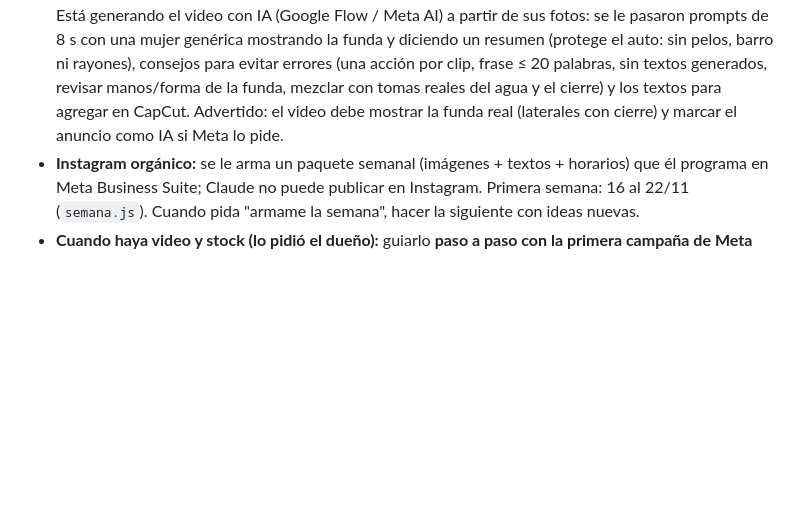
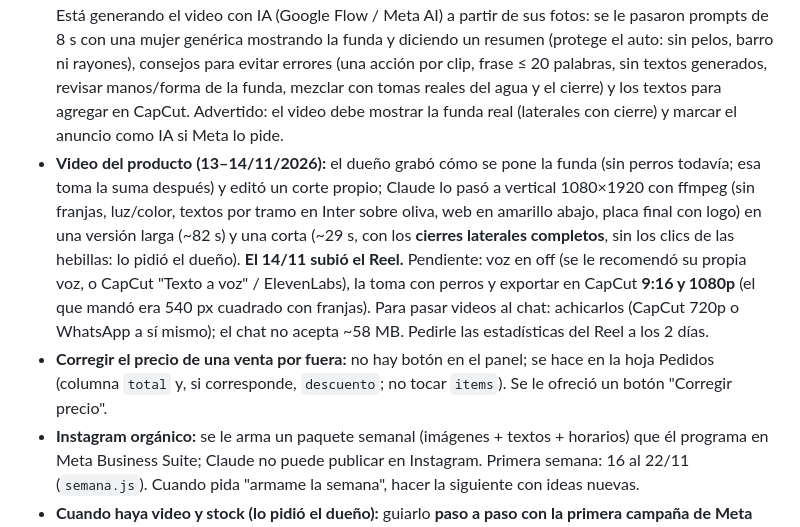
Before and after one commit to jabacaicoa-png/losperrines, a Markdown page: CLAUDE.md, the part around the change. GitHub-like rendering; blank space fills up the shorter version.

Commit message:
Notas: video del producto y Reel publicado (14/11)
Co-Authored-By: Claude Opus 5.5 <noreply@anthropic.com>
Claude-Session: https://claude.ai/code/session_0176HVUD2KSw87unyhSanYSY

```diff
--- a/CLAUDE.md
+++ b/CLAUDE.md
@@ -114,6 +114,8 @@ El dueño puede exportar sus datos del taller (sin datos de clientes) con el bot
 - **Plano y ficha para Susana (10–11/11):** el plano ocupa toda la hoja A4 apaisada; la ficha tiene "Cómo cortar el rollo" en una hoja por bloque (dibujo grande a la izquierda, texto a la derecha); **línea roja de corte y unión** entre asiento y respaldo trasero, en el plano, la ficha y el dibujo del rollo (línea punteada con las medidas de cada parte, ej. 85 y 55). Supuesto: la unión se cose con el margen (1 cm); **confirmar con Susana**.
 - **Instagram (`@losperrines_`, ~450 seguidores):** bio con el link corto `losperrines.com.ar/ig`. Primera publicación: carrusel **"5 consejos para viajar con tu perro"** (7 placas **cuadradas**: la primera versión vertical se recortó porque Instagram la subió cuadrada) + 4 historias (encuesta "¿Tu perro viaja atrás?", pregunta, cuenta regresiva al lanzamiento, enlace con `utm_medium=historia`). Plantillas en `dev/instagram/` (`node dev/instagram/generar.js <salida> <foto.jpg>`); la foto (el golden sonriendo en la funda) **no está en el repo porque es público**: pedírsela al dueño. Los links a la web llevan siempre la marca `utm` (bio, historia, WhatsApp, Facebook). No conectamos Instagram a Claude: hay conectores de terceros (Metricool, Windsor.ai) y se le recomendó seguir armando las placas acá y programarlas en Meta Business Suite. **No promocionar sin stock.**
 - **Campaña paga de Meta:** el dueño decidió esperar a tener **un video** y **más stock** (con 6 no conviene). Está generando el video con IA (Google Flow / Meta AI) a partir de sus fotos: se le pasaron prompts de 8 s con una mujer genérica mostrando la funda y diciendo un resumen (protege el auto: sin pelos, barro ni rayones), consejos para evitar errores (una acción por clip, frase ≤ 20 palabras, sin textos generados, revisar manos/forma de la funda, mezclar con tomas reales del agua y el cierre) y los textos para agregar en CapCut. Advertido: el video debe mostrar la funda real (laterales con cierre) y marcar el anuncio como IA si Meta lo pide.
+- **Video del producto (13–14/11/2026):** el dueño grabó cómo se pone la funda (sin perros todavía; esa toma la suma después) y editó un corte propio; Claude lo pasó a vertical 1080×1920 con ffmpeg (sin franjas, luz/color, textos por tramo en Inter sobre oliva, web en amarillo abajo, placa final con logo) en una versión larga (~82 s) y una corta (~29 s, con los **cierres laterales completos**, sin los clics de las hebillas: lo pidió el dueño). **El 14/11 subió el Reel.** Pendiente: voz en off (se le recomendó su propia voz, o CapCut "Texto a voz" / ElevenLabs), la toma con perros y exportar en CapCut **9:16 y 1080p** (el que mandó era 540 px cuadrado con franjas). Para pasar videos al chat: achicarlos (CapCut 720p o WhatsApp a sí mismo); el chat no acepta ~58 MB. Pedirle las estadísticas del Reel a los 2 días.
+- **Corregir el precio de una venta por fuera:** no hay botón en el panel; se hace en la hoja Pedidos (columna `total` y, si corresponde, `descuento`; no tocar `items`). Se le ofreció un botón "Corregir precio".
 - **Instagram orgánico:** se le arma un paquete semanal (imágenes + textos + horarios) que él programa en Meta Business Suite; Claude no puede publicar en Instagram. Primera semana: 16 al 22/11 (`semana.js`). Cuando pida "armame la semana", hacer la siguiente con ideas nuevas.
 - **Cuando haya video y stock (lo pidió el dueño):** guiarlo **paso a paso con la primera campaña de Meta** (objetivo, público, presupuesto chico de prueba, parámetros de URL de Publicidad → "Para pegar en cada anuncio"). Antes: compra real con tarjeta y devolverla. A los 2–3 días mirar Tablero y Publicidad.
 - **Prospección de veterinarias y pet shops (11/11/2026):** página privada de Claude (artifact "Veterinarias y pet shops", con base de datos `negocios` y `ajustes/general`) con 22 negocios de Capital, Juana Koslay y La Punta sacados de directorios (muchos marcados "verificar datos"), estado de cada contacto, notas, botón de WhatsApp con el mensaje ya escrito (link corto `www.losperrines.com.ar/pet`) y plantillas de seguimiento y mail. **Falta que el dueño defina la oferta para revendedores** (precio/condiciones): se carga en la misma página. No poner precios mayoristas en este repo.
```
